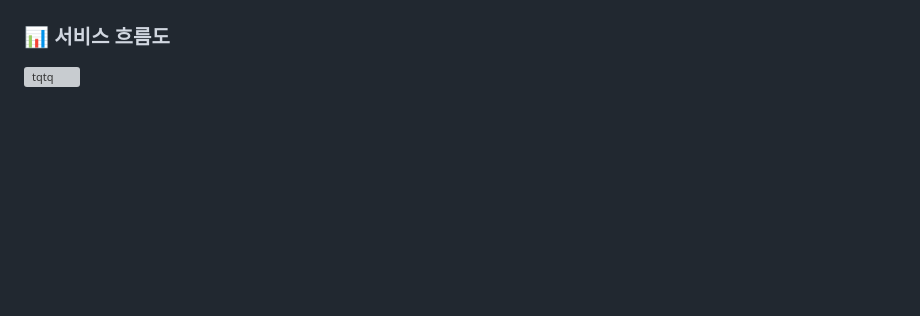
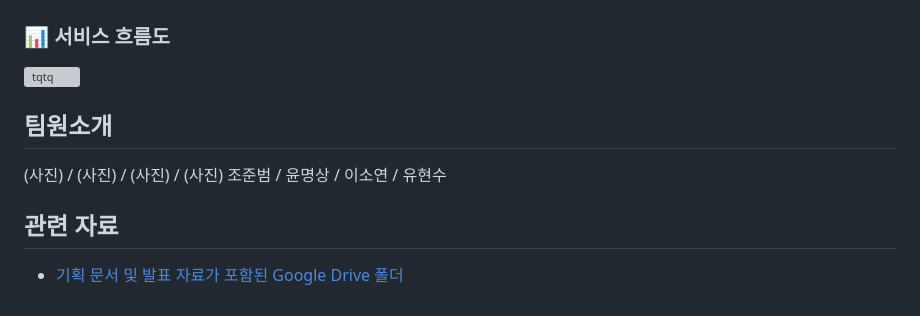
Before and after one commit to junbeom09/codequad, a Markdown page: README.md, the part around the change. Drawn GitHub-style; blank space fills up the shorter version; grey boxes are pictures that could not be loaded.

```diff
--- a/README.md
+++ b/README.md
@@ -42,3 +42,16 @@
 
 ### 📊 서비스 흐름도
 ![tqtq](https://github.com/user-attachments/assets/542ca535-0d76-4464-a1a7-434daf7d3516)
+
+
+
+
+
+
+## 팀원소개
+
+(사진) / (사진) / (사진) / (사진)
+조준범 / 윤명상 / 이소연 / 유현수
+
+## 관련 자료
+- [기획 문서 및 발표 자료가 포함된 Google Drive 폴더](https://drive.google.com/drive/folders/1q44AQBK_FeTlDoVbJE38ONfbDm9C4KkT)
```
